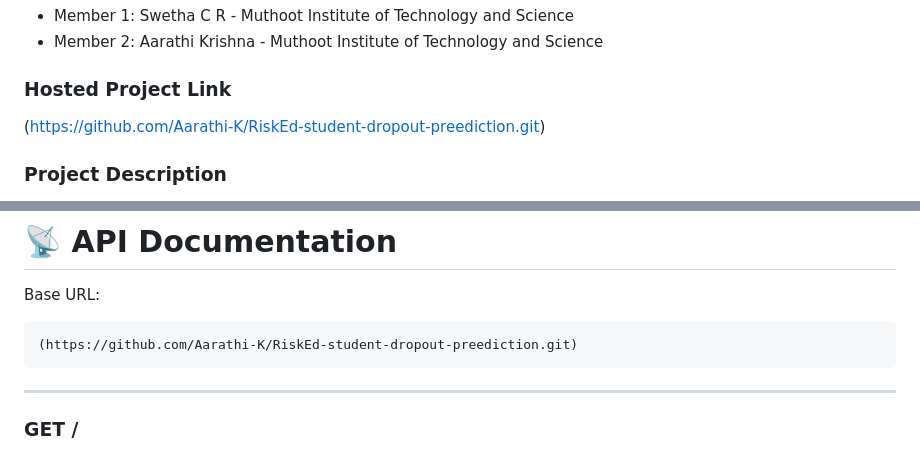
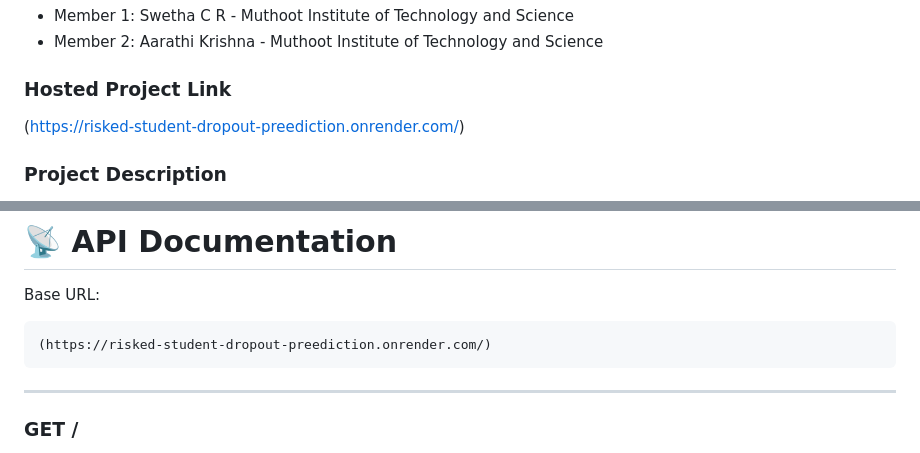
Before and after one commit to Aarathi-K/RiskEd-student-dropout-preediction, a Markdown page: README.md, 2 parts joined by grey strips. GitHub-like rendering.

````diff
--- a/README.md
+++ b/README.md
@@ -13,7 +13,7 @@
 - Member 2: Aarathi Krishna - Muthoot Institute of Technology and Science
 
 ### Hosted Project Link
-(https://github.com/Aarathi-K/RiskEd-student-dropout-preediction.git)
+(https://risked-student-dropout-preediction.onrender.com/)
 
 ### Project Description
 RiskEd is a Machine Learning powered web application that predicts whether a student is at risk of dropping out based on academic and behavioral indicators. It provides a risk classification along with a probability score to enable early intervention.
@@ -170,7 +170,7 @@ Prediction Output
 Base URL:
 
 ```
-(https://github.com/Aarathi-K/RiskEd-student-dropout-preediction.git)
+(https://risked-student-dropout-preediction.onrender.com/)
 ```
 
 ---
````
